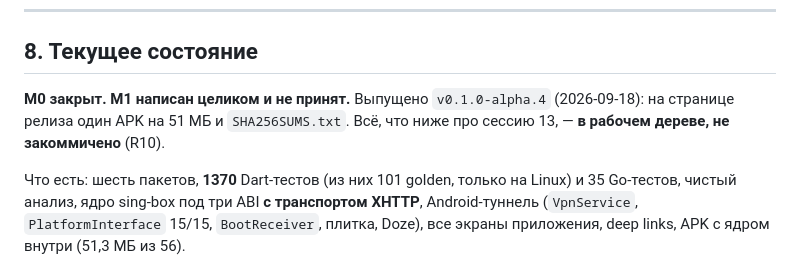
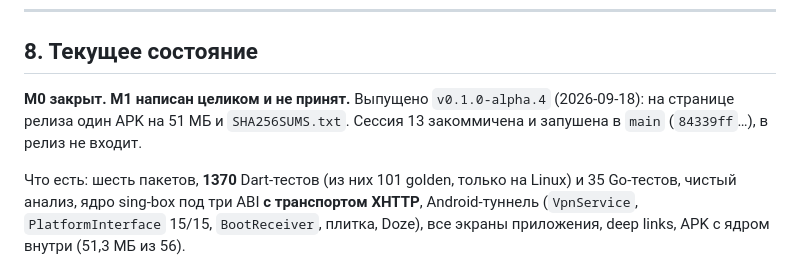
Before and after one commit to Makhkets/commy, a Markdown page: CLAUDE.md, the part around the change. Drawn GitHub-style.

Commit message:
docs: session 13 is on main
Co-Authored-By: Claude Fable 5.1 <noreply@anthropic.com>

```diff
--- a/CLAUDE.md
+++ b/CLAUDE.md
@@ -208,8 +208,8 @@ XRAY_BIN=/path/to/xray scripts/xhttp_interop.sh
 ## 8. Текущее состояние
 
 **M0 закрыт. M1 написан целиком и не принят.** Выпущено `v0.1.0-alpha.4`
-(2026-09-18): на странице релиза один APK на 51 МБ и `SHA256SUMS.txt`. Всё, что
-ниже про сессию 13, — **в рабочем дереве, не закоммичено** (R10).
+(2026-09-18): на странице релиза один APK на 51 МБ и `SHA256SUMS.txt`. Сессия 13
+закоммичена и запушена в `main` (`84339ff`…), в релиз не входит.
 
 Что есть: шесть пакетов, **1370** Dart-тестов (из них 101 golden, только на
 Linux) и 35 Go-тестов, чистый анализ, ядро sing-box под три ABI **с транспортом
```
